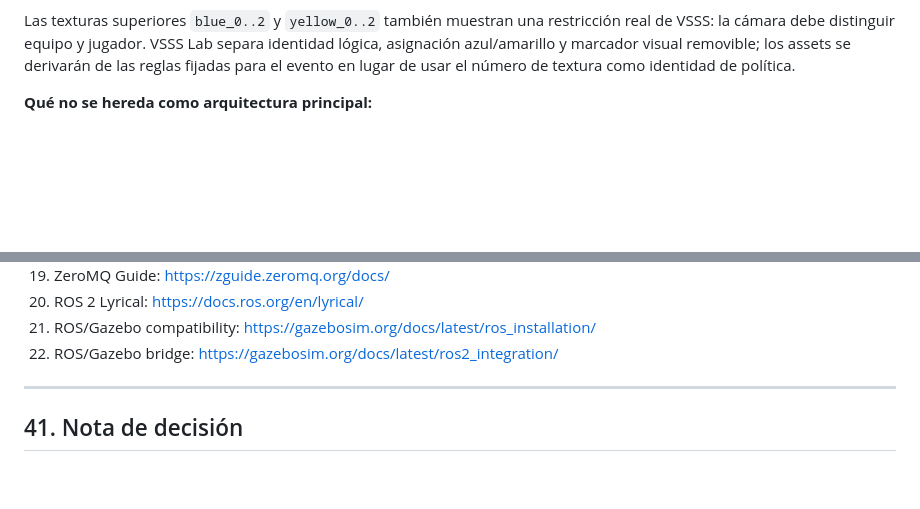
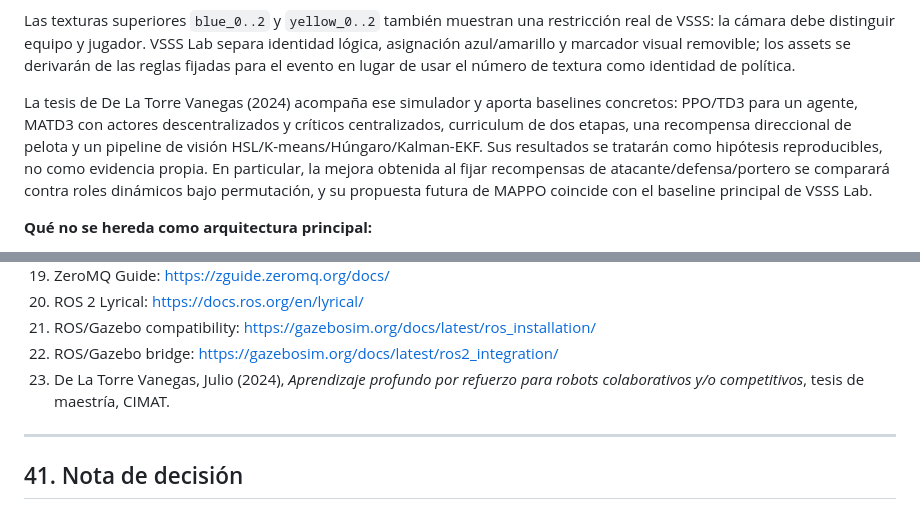
Before and after one commit to RobertoVillegas/vsss-lab, a Markdown page: docs/PRD_VSSS_Lab_Plataforma_RL_Multiagente.md, 2 parts joined by grey strips. Drawn GitHub-style; blank space fills up the shorter version.

Commit message:
docs(research): review Julio VSSS thesis

```diff
--- a/docs/PRD_VSSS_Lab_Plataforma_RL_Multiagente.md
+++ b/docs/PRD_VSSS_Lab_Plataforma_RL_Multiagente.md
@@ -172,6 +172,15 @@ restricción real de VSSS: la cámara debe distinguir equipo y jugador. VSSS Lab
 separa identidad lógica, asignación azul/amarillo y marcador visual removible;
 los assets se derivarán de las reglas fijadas para el evento en lugar de usar
 el número de textura como identidad de política.
+
+La tesis de De La Torre Vanegas (2024) acompaña ese simulador y aporta baselines
+concretos: PPO/TD3 para un agente, MATD3 con actores descentralizados y críticos
+centralizados, curriculum de dos etapas, una recompensa direccional de pelota y
+un pipeline de visión HSL/K-means/Húngaro/Kalman-EKF. Sus resultados se tratarán
+como hipótesis reproducibles, no como evidencia propia. En particular, la mejora
+obtenida al fijar recompensas de atacante/defensa/portero se comparará contra
+roles dinámicos bajo permutación, y su propuesta futura de MAPPO coincide con el
+baseline principal de VSSS Lab.
 
 **Qué no se hereda como arquitectura principal:**
 
@@ -2152,6 +2161,8 @@ Además:
 20. ROS 2 Lyrical: https://docs.ros.org/en/lyrical/
 21. ROS/Gazebo compatibility: https://gazebosim.org/docs/latest/ros_installation/
 22. ROS/Gazebo bridge: https://gazebosim.org/docs/latest/ros2_integration/
+23. De La Torre Vanegas, Julio (2024), *Aprendizaje profundo por refuerzo para
+    robots colaborativos y/o competitivos*, tesis de maestría, CIMAT.
 
 ---
 
```
Also changed, not shown: docs/architecture/julio-thesis-review.md (added, +175 -0 lines), 1 other file.
